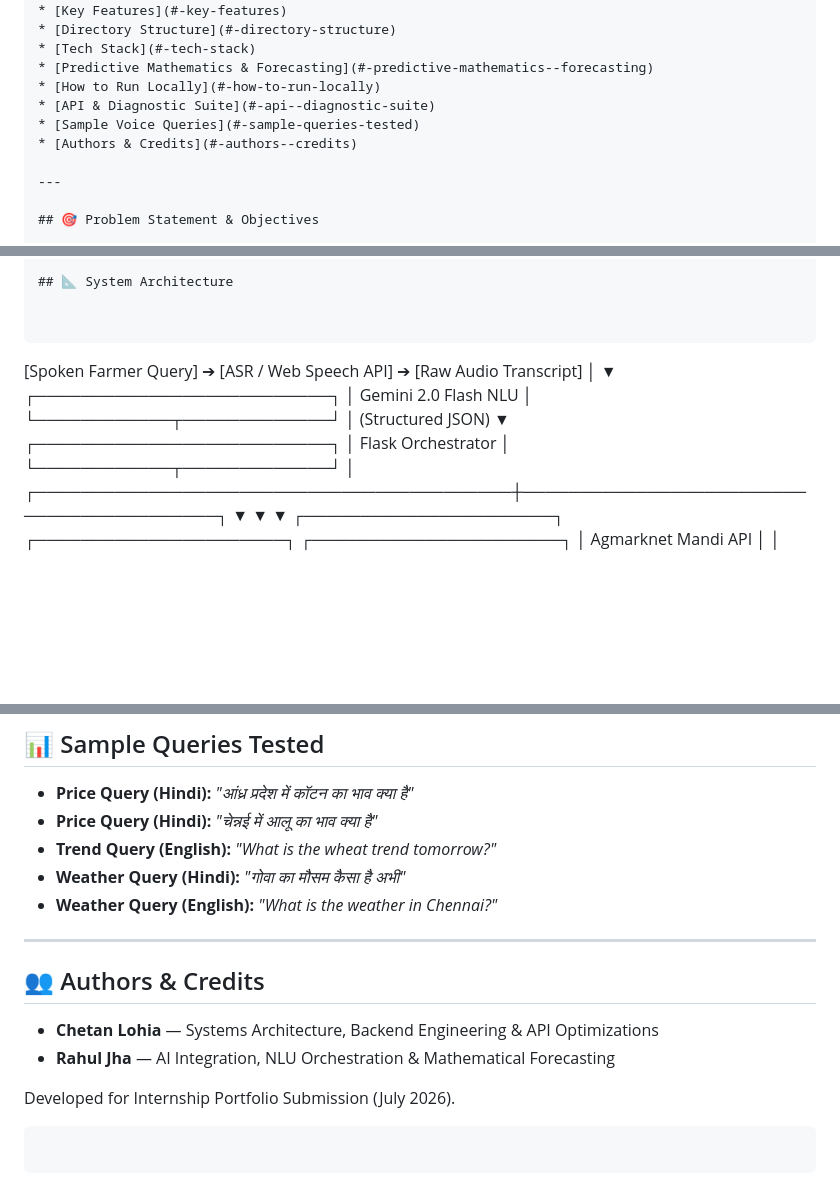
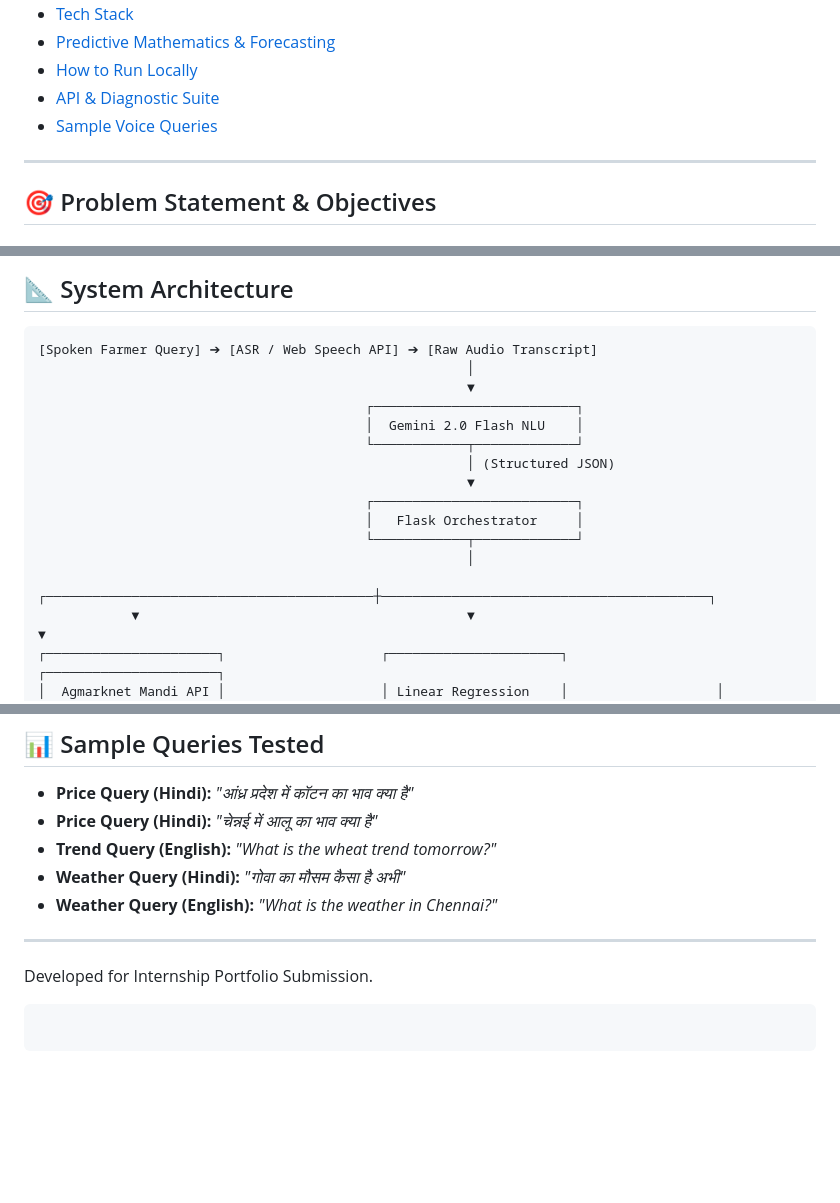
Before and after one commit to chetanlohia0/AAVA-AI-Agricultural-Vioce-Assistant, a Markdown page: README.md, 3 parts joined by grey strips. Rendered like a GitHub page; blank space fills up the shorter version.

````diff
--- a/README.md
+++ b/README.md
@@ -88,7 +22,6 @@ Developed as an enterprise internship project by **Chetan Lohia** and **Rahul Jh
 * [How to Run Locally](#-how-to-run-locally)
 * [API & Diagnostic Suite](#-api--diagnostic-suite)
 * [Sample Voice Queries](#-sample-queries-tested)
-* [Authors & Credits](#-authors--credits)
 
 ---
 
@@ -111,23 +44,21 @@ India supports over 100 million agricultural holdings, with over 80% operated by
 
 ## 📐 System Architecture
 
-
-```
-
+```text
 [Spoken Farmer Query] ➔ [ASR / Web Speech API] ➔ [Raw Audio Transcript]
-│
-▼
-┌──────────────────────────┐
-│  Gemini 2.0 Flash NLU    │
-└────────────┬─────────────┘
-│ (Structured JSON)
-▼
-┌──────────────────────────┐
-│   Flask Orchestrator     │
-└────────────┬─────────────┘
-│
-┌──────────────────────────────────────────┼──────────────────────────────────────────┐
-▼                                          ▼                                          ▼
+                                                       │
+                                                       ▼
+                                          ┌──────────────────────────┐
+                                          │  Gemini 2.0 Flash NLU    │
+                                          └────────────┬─────────────┘
+                                                       │ (Structured JSON)
+                                                       ▼
+                                          ┌──────────────────────────┐
+                                          │   Flask Orchestrator     │
+                                          └────────────┬─────────────┘
+                                                       │
+            ┌──────────────────────────────────────────┼──────────────────────────────────────────┐
+            ▼                                          ▼                                          ▼
 ┌──────────────────────┐                    ┌──────────────────────┐                   ┌──────────────────────┐
 │  Agmarknet Mandi API │                    │ Linear Regression    │                   │ OpenWeatherMap API   │
 │  (data.gov.in)       │                    │ Forecast (y = mx + c)│                   │ (Hyper-local)        │
@@ -345,12 +361,7 @@ python test_agmarknet_standalone.py
 
 ---
 
-## 👥 Authors & Credits
-
-* **Chetan Lohia** — Systems Architecture, Backend Engineering & API Optimizations
-* **Rahul Jha** — AI Integration, NLU Orchestration & Mathematical Forecasting
-
-Developed for Internship Portfolio Submission (July 2026).
+Developed for Internship Portfolio Submission.
 
 ```
 
````
Also changed, not shown: other parts of README.md (+98 -79 lines).
